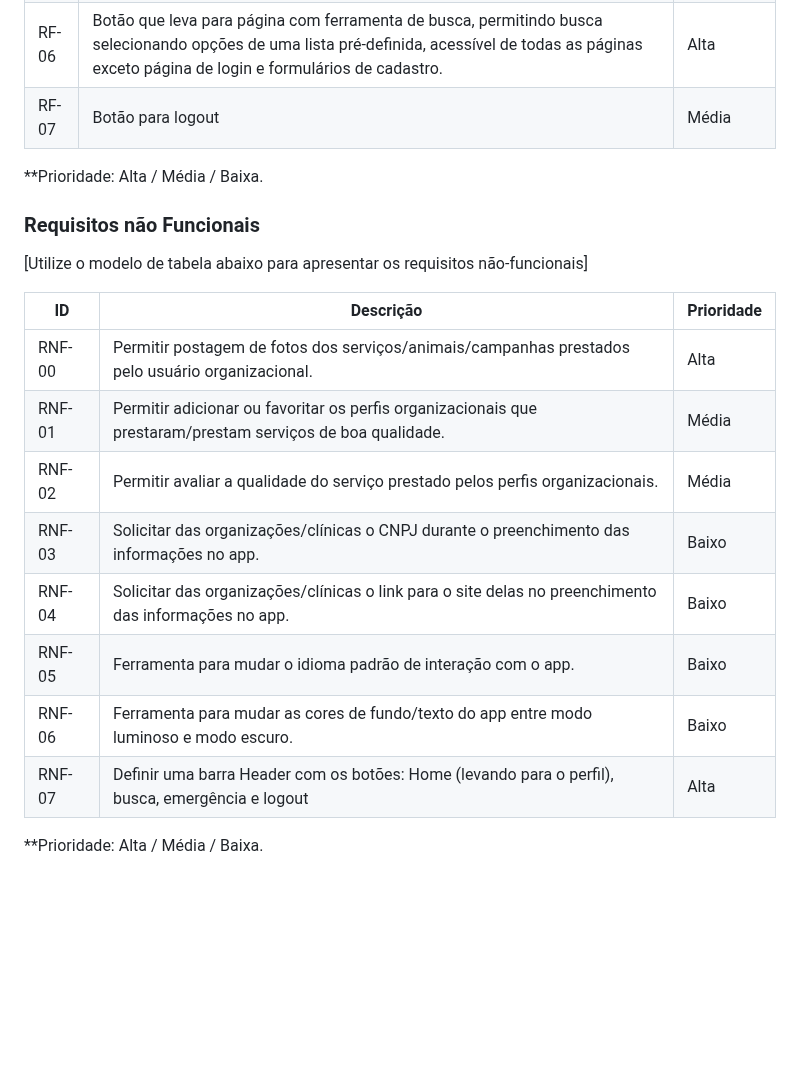
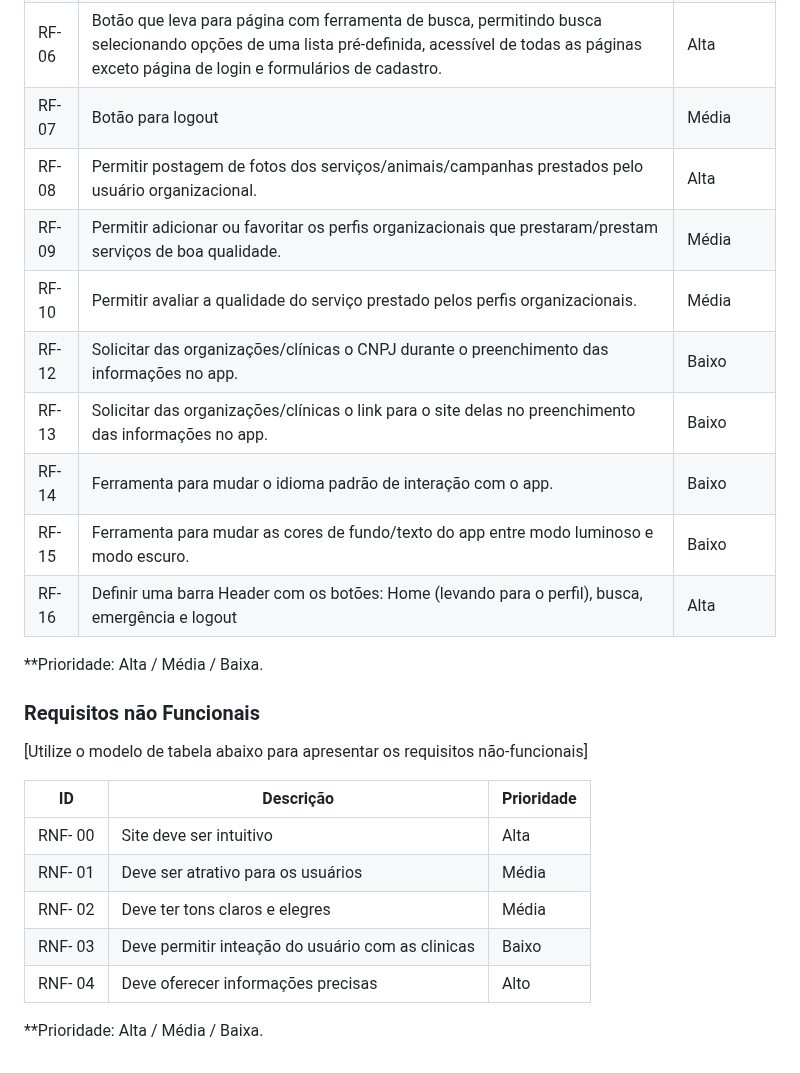
Before and after one commit to ICEI-PUC-Minas-PMV-ADS/pmv-ads-2023-2-e1-proj-web-t4-grupo_01, a Markdown page: documentos/02-Especificação do Projeto.md, the part around the change. GitHub-like rendering; blank space fills up the shorter version.

Commit message:
Update 02-Especificação do Projeto.md
Corrigida situação com os requisitos

```diff
--- a/documentos/02-Especificação do Projeto.md
+++ b/documentos/02-Especificação do Projeto.md
@@ -79,6 +79,14 @@ Oferecer formas de contato com os usuários voluntários e material informativo
 | RF- 05   |  Página com informações sobre cuidados em situações de emergência, presente em todas as páginas exceto login, formulários e a página de informações de emergência facilitando o acesso ao mesmo.                     | Média   |
 | RF- 06   |  Botão que leva para página com ferramenta de busca, permitindo busca selecionando opções de uma lista pré-definida, acessível de todas as páginas exceto página de login e formulários de cadastro.                  | Alta   |
 | RF- 07   |  Botão para logout                    | Média   |
+| RF- 08 |  Permitir postagem de fotos dos serviços/animais/campanhas prestados pelo usuário organizacional.                     | Alta   |
+| RF- 09 |  Permitir adicionar ou favoritar os perfis organizacionais que prestaram/prestam serviços de boa qualidade.           | Média  |
+| RF- 10 |  Permitir avaliar a qualidade do serviço prestado pelos perfis organizacionais.                                       | Média  |
+| RF- 12 |  Solicitar das organizações/clínicas o CNPJ durante o preenchimento das informações no app.                           | Baixo  |
+| RF- 13 |  Solicitar das organizações/clínicas o link para o site delas no preenchimento das informações no app.                | Baixo  |
+| RF- 14 |  Ferramenta para mudar o idioma padrão de interação com o app.                                                        | Baixo  |
+| RF- 15 |  Ferramenta para mudar as cores de fundo/texto do app entre modo luminoso e modo escuro.                              | Baixo  |
+| RF- 16 |  Definir uma barra Header com os botões: Home (levando para o perfil), busca, emergência e logout                     | Alta   |
 
 
 **Prioridade: Alta / Média / Baixa.
@@ -89,16 +97,10 @@ Oferecer formas de contato com os usuários voluntários e material informativo
 
 |ID      | Descrição               |Prioridade |
 |--------|-------------------------|----|
-| RNF- 00 |  Permitir postagem de fotos dos serviços/animais/campanhas prestados pelo usuário organizacional.                     | Alta   |
-| RNF- 01 |  Permitir adicionar ou favoritar os perfis organizacionais que prestaram/prestam serviços de boa qualidade.           | Média  |
-| RNF- 02 |  Permitir avaliar a qualidade do serviço prestado pelos perfis organizacionais.                                       | Média  |
-| RNF- 03 |  Solicitar das organizações/clínicas o CNPJ durante o preenchimento das informações no app.                           | Baixo  |
-| RNF- 04 |  Solicitar das organizações/clínicas o link para o site delas no preenchimento das informações no app.                | Baixo  |
-| RNF- 05 |  Ferramenta para mudar o idioma padrão de interação com o app.                                                        | Baixo  |
-| RNF- 06 |  Ferramenta para mudar as cores de fundo/texto do app entre modo luminoso e modo escuro.                              | Baixo  |
-| RNF- 07 |  Definir uma barra Header com os botões: Home (levando para o perfil), busca, emergência e logout                     | Alta   |
-
-
-
+| RNF- 00 |  Site deve ser intuitivo                     | Alta   |
+| RNF- 01 |  Deve ser atrativo para os usuários           | Média  |
+| RNF- 02 |  Deve ter tons claros e elegres        | Média  |
+| RNF- 03 |  Deve permitir inteação do usuário com as clinicas | Baixo  |
+| RNF- 04 |  Deve oferecer informações precisas                | Alto  |
 
 **Prioridade: Alta / Média / Baixa.
```
